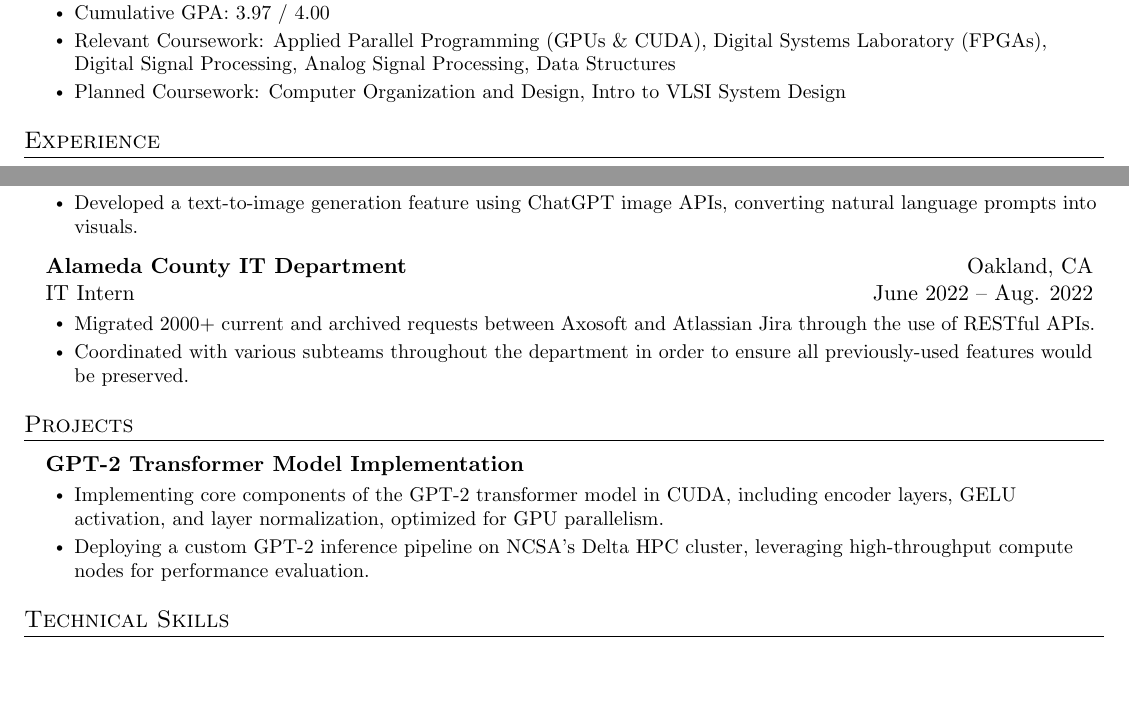
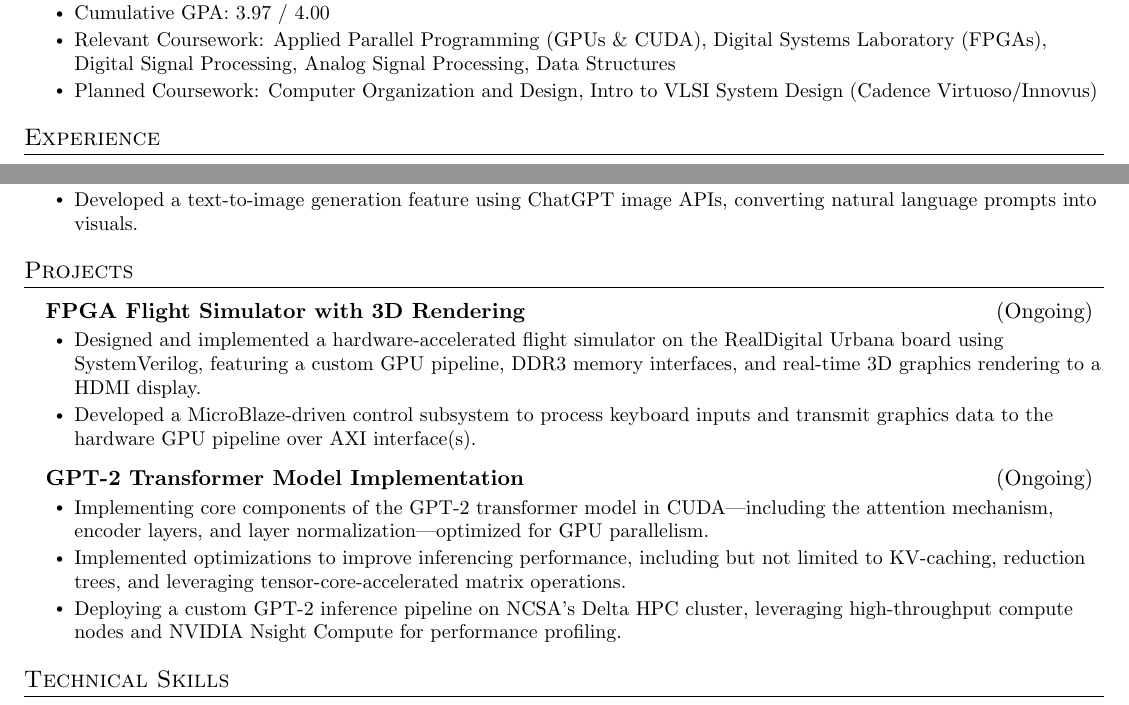
Before and after one commit to anikethta/anikethta.github.io, a LaTeX CV (resume/AnikethTarikonda_resume.tex): two parts of the page, joined at a grey line, cut so that both start at the same text, the shorter picture padded with empty space. Compiled offline with pdfLaTeX.

Commit message:
updated resume

```diff
--- a/resume/AnikethTarikonda_resume.tex
+++ b/resume/AnikethTarikonda_resume.tex
@@ -107,7 +107,7 @@
         \resumeItem{Honors: James Scholar, Dean's List (Fall 2024–Present), Member of IEEE-HKN Alpha Chapter}
         \resumeItem{Cumulative GPA: 3.97 / 4.00}
         \resumeItem{Relevant Coursework: Applied Parallel Programming (GPUs \& CUDA), Digital Systems Laboratory (FPGAs), Digital Signal Processing, Analog Signal Processing, Data Structures}
-        \resumeItem{Planned Coursework: Computer Organization and Design, Intro to VLSI System Design}
+        \resumeItem{Planned Coursework: Computer Organization and Design, Intro to VLSI System Design (Cadence Virtuoso/Innovus)}
     \resumeItemListEnd
   \resumeSubHeadingListEnd
 
@@ -135,24 +135,23 @@
         \resumeItem{Developed a text-to-image generation feature using ChatGPT image APIs, converting natural language prompts into visuals.}
       \resumeItemListEnd
 
-    \resumeSubheading
-      {Alameda County IT Department}{Oakland, CA}
-      {IT Intern}{June 2022 -- Aug. 2022}
-      \resumeItemListStart
-        \resumeItem{Migrated 2000+ current and archived requests between Axosoft and Atlassian Jira through the use of RESTful APIs.}
-        \resumeItem{Coordinated with various subteams throughout the department in order to ensure all previously-used features would be preserved.}
-      \resumeItemListEnd
-
   \resumeSubHeadingListEnd
 
 %-----------PROJECTS-----------
 \section{Projects}
     \resumeSubHeadingListStart
       \resumeProjectHeading
-          {GPT-2 Transformer Model Implementation}{}
+          {FPGA Flight Simulator with 3D Rendering}{(Ongoing)}
           \resumeItemListStart
-            \resumeItem{Implementing core components of the GPT-2 transformer model in CUDA, including encoder layers, GELU activation, and layer normalization, optimized for GPU parallelism.}
-            \resumeItem{Deploying a custom GPT-2 inference pipeline on NCSA’s Delta HPC cluster, leveraging high-throughput compute nodes for performance evaluation.}
+            \resumeItem{Designed and implemented a hardware-accelerated flight simulator on the RealDigital Urbana board using SystemVerilog, featuring a custom GPU pipeline, DDR3 memory interfaces, and real-time 3D graphics rendering to a HDMI display.}
+            \resumeItem{Developed a MicroBlaze-driven control subsystem to process keyboard inputs and transmit graphics data to the hardware GPU pipeline over AXI interface(s).}
+          \resumeItemListEnd
+      \resumeProjectHeading
+          {GPT-2 Transformer Model Implementation}{(Ongoing)}
+          \resumeItemListStart
+            \resumeItem{Implementing core components of the GPT-2 transformer model in CUDA—including the attention mechanism, encoder layers, and layer normalization—optimized for GPU parallelism.}
+            \resumeItem{Implemented optimizations to improve inferencing performance, including but not limited to KV-caching, reduction trees, and leveraging tensor-core-accelerated matrix operations.}
+            \resumeItem{Deploying a custom GPT-2 inference pipeline on NCSA’s Delta HPC cluster, leveraging high-throughput compute nodes and NVIDIA Nsight Compute for performance profiling.}
           \resumeItemListEnd
     \resumeSubHeadingListEnd
 
```
Also changed, not shown: resume/AnikethTarikonda_resume.pdf.
